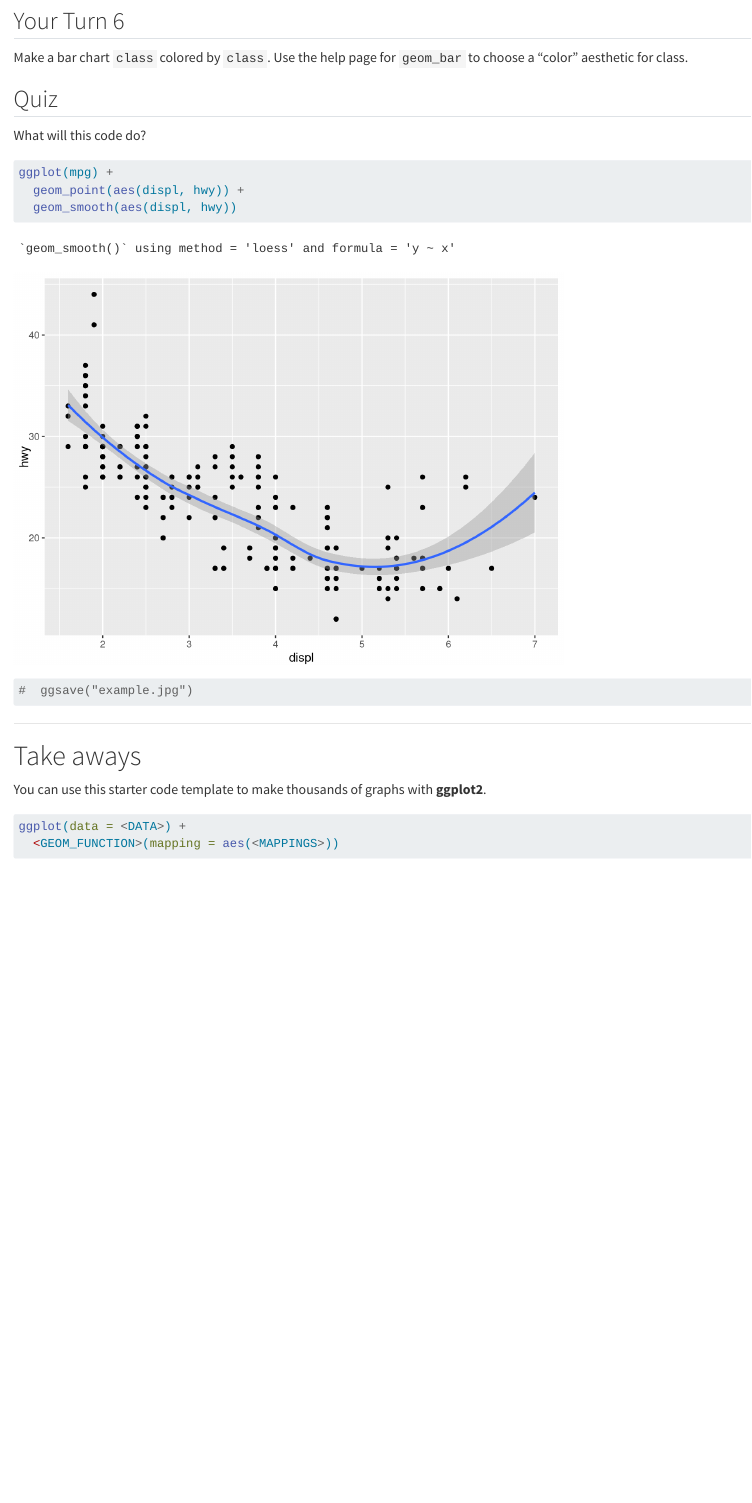
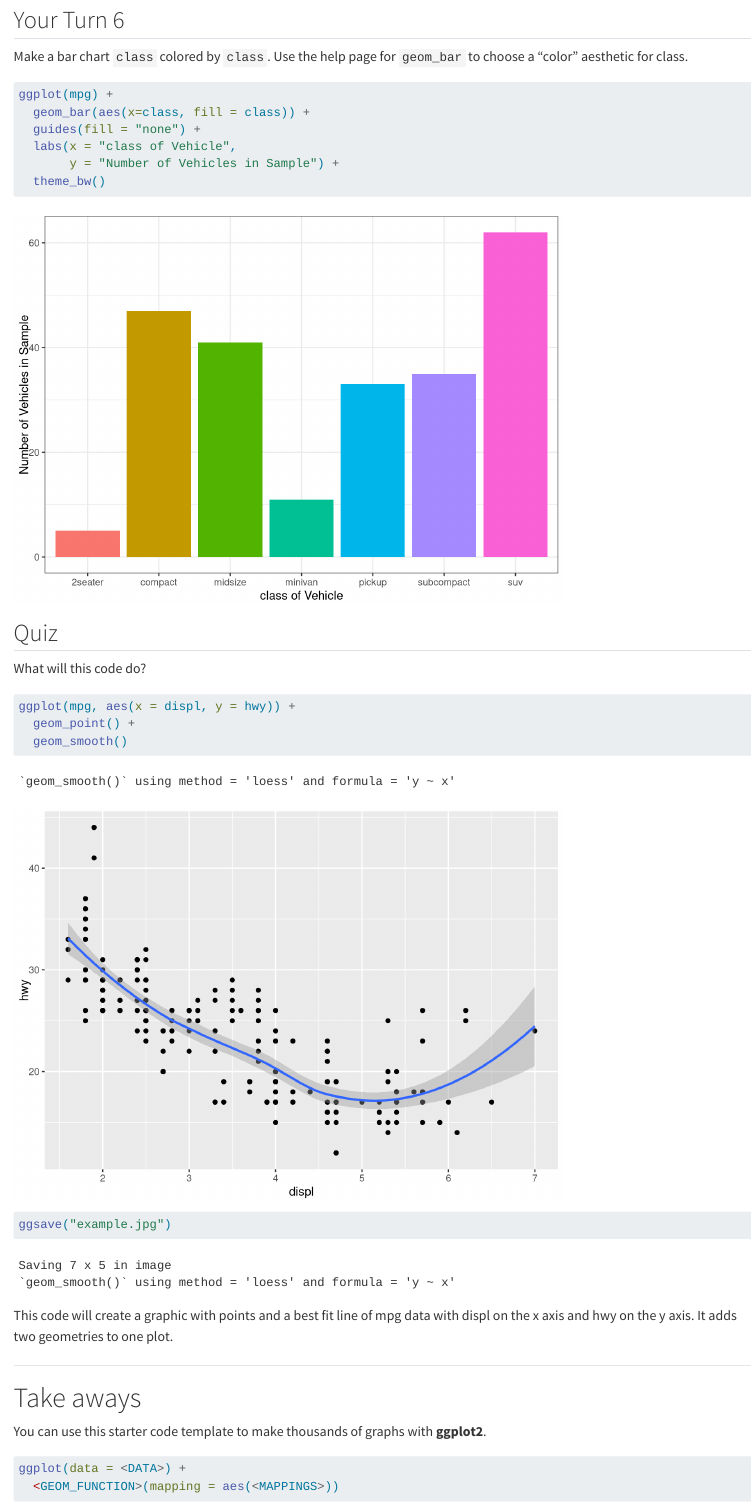
Before and after one commit to alongan/week-4-data-viz, a Quarto document (week-4-visualize-exercises.qmd): the page in a window 1100 px wide, from 6690 px down before the commit and from 6780 px down after it, so that both start at the same text. Rendered offline with R 4.5, knitr and Pandoc in place of Quarto, with nearby package versions; drawn as R Markdown's standard HTML page in place of the format the file asks for.

Commit message:
Your turn 6, quiz, final edits

````diff
--- a/week-4-visualize-exercises.qmd
+++ b/week-4-visualize-exercises.qmd
@@ -125,7 +129,14 @@ Facet grid makes a grid of graphs that relate to each other by specifying the va
 Make a bar chart `class` colored by `class`. Use the help page for `geom_bar` to choose a "color" aesthetic for class.
 
 ```{r}
-#| label: add-label-6
+#| label: mpg-barplot-withclass
+
+ggplot(mpg) +
+  geom_bar(aes(x=class, fill = class)) +
+  guides(fill = "none") +
+  labs(x = "class of Vehicle",
+       y = "Number of Vehicles in Sample") +
+  theme_bw()
 ```
 
 ## Quiz
@@ -133,12 +144,15 @@ Make a bar chart `class` colored by `class`. Use the help page for `geom_bar` to
 What will this code do?
 
 ```{r}
-ggplot(mpg) +
-  geom_point(aes(displ, hwy)) +
-  geom_smooth(aes(displ, hwy))
-#  ggsave("example.jpg")
+#| label: quiz
+ggplot(mpg, aes(x = displ, y = hwy)) +
+  geom_point() +
+  geom_smooth()
+
+ggsave("example.jpg")
 ```
 
+This code will create a graphic with points and a best fit line of mpg data with displ on the x axis and hwy on the y axis. It adds two geometries to one plot.
 
 ***
 
````
Also changed, not shown: example.jpg (added), week-4-visualize-exercises.md (added), week-4-visualize-exercises_files/figure-commonmark/facets-1.png (added), week-4-visualize-exercises_files/figure-commonmark/facets-2.png (added), week-4-visualize-exercises_files/figure-commonmark/facets-3.png (added), week-4-visualize-exercises_files/figure-commonmark/facets-4.png (added), week-4-visualize-exercises_files/figure-commonmark/mpg-barplot-withclass-1.png (added), week-4-visualize-exercises_files/figure-commonmark/mpg-boxplot-1.png (added), week-4-visualize-exercises_files/figure-commonmark/mpg-histogram-1.png (added), week-4-visualize-exercises_files/figure-commonmark/mpg-histogram-bins2-1.png (added), week-4-visualize-exercises_files/figure-commonmark/mpg-scatterplot-1.png (added), week-4-visualize-exercises_files/figure-commonmark/mpg-scatterplot-experiment-1.png (added), week-4-visualize-exercises_files/figure-commonmark/quiz-1.png (added), week-4-visualize-exercises.qmd (6 more changed lines).
